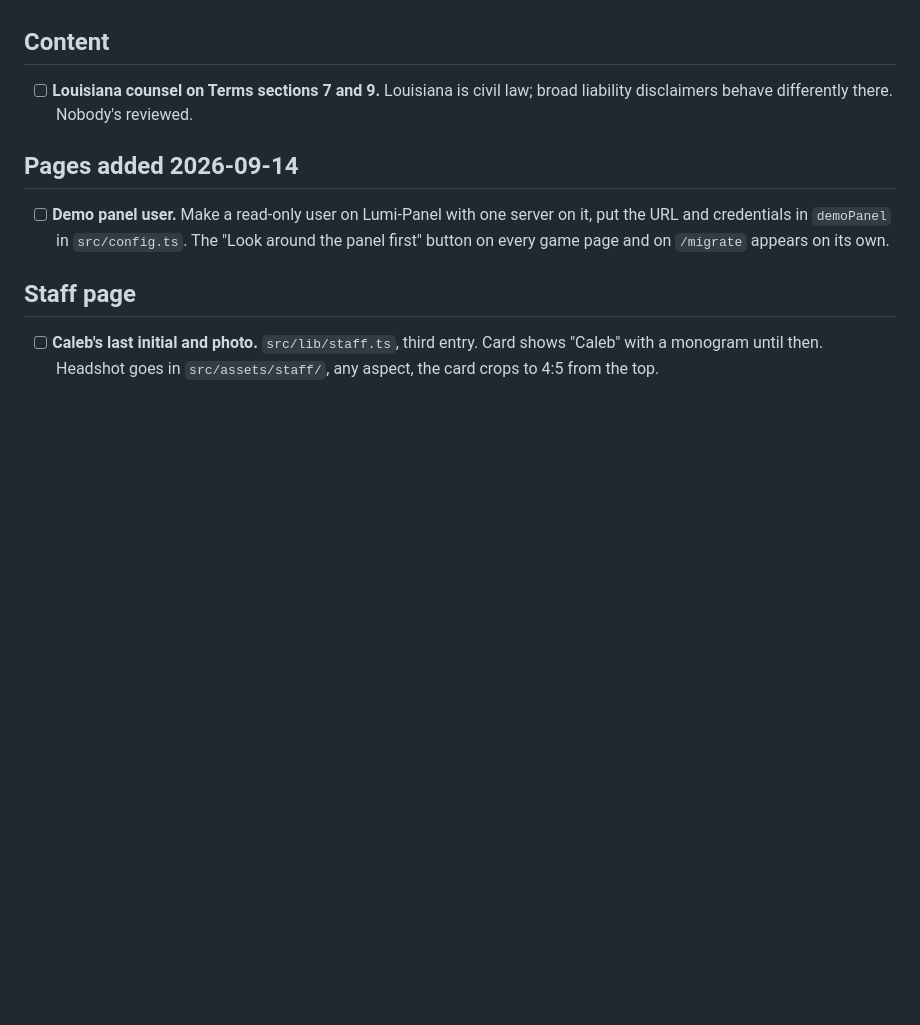
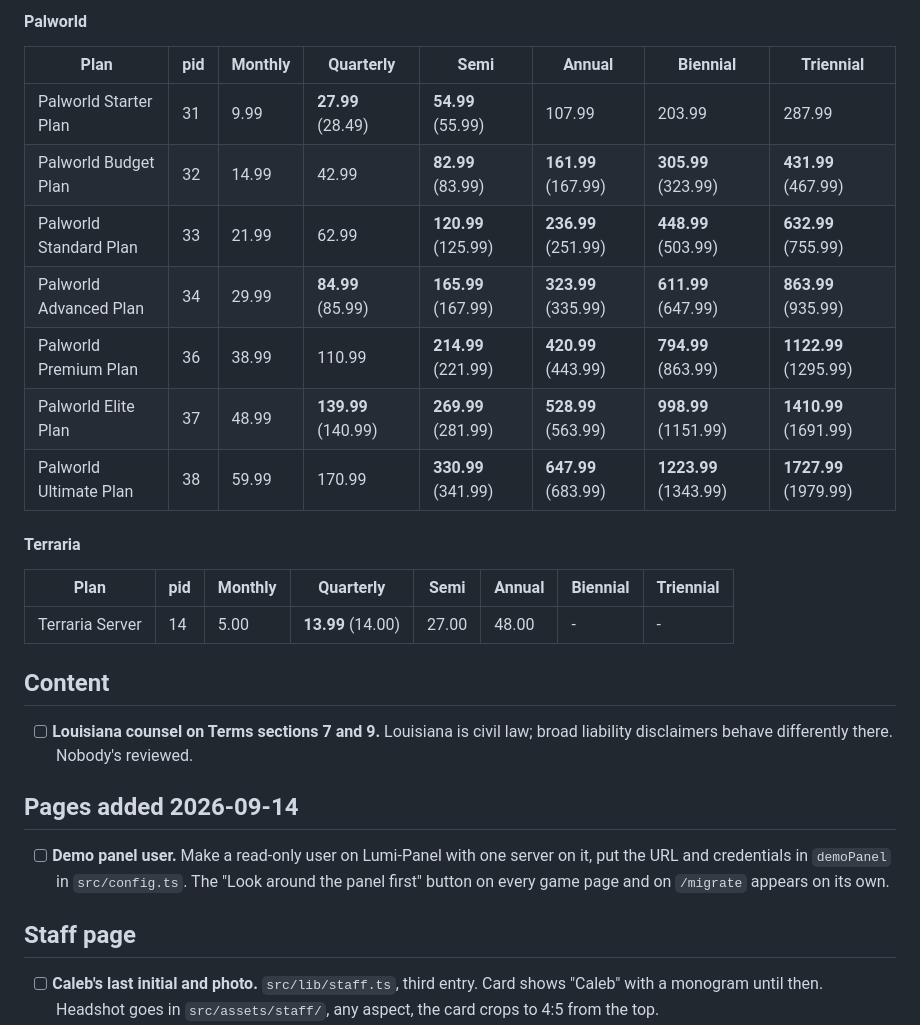
Before and after one commit to LordOfTheCorgis/lumix-website, a Markdown page: TODO.md, the part around one of its changes. GitHub-like rendering; blank space fills up the shorter version.

Commit message:
every plan's term prices in the todo so whmcs can be typed in from one place

```diff
--- a/TODO.md
+++ b/TODO.md
@@ -17,3 +56,20 @@ the commit and point at this file.
+#### Palworld
+
+| Plan | pid | Monthly | Quarterly | Semi | Annual | Biennial | Triennial |
+|---|---|---|---|---|---|---|---|
+| Palworld Starter Plan | 31 | 9.99 | **27.99** (28.49) | **54.99** (55.99) | 107.99 | 203.99 | 287.99 |
+| Palworld Budget Plan | 32 | 14.99 | 42.99 | **82.99** (83.99) | **161.99** (167.99) | **305.99** (323.99) | **431.99** (467.99) |
+| Palworld Standard Plan | 33 | 21.99 | 62.99 | **120.99** (125.99) | **236.99** (251.99) | **448.99** (503.99) | **632.99** (755.99) |
+| Palworld Advanced Plan | 34 | 29.99 | **84.99** (85.99) | **165.99** (167.99) | **323.99** (335.99) | **611.99** (647.99) | **863.99** (935.99) |
+| Palworld Premium Plan | 36 | 38.99 | 110.99 | **214.99** (221.99) | **420.99** (443.99) | **794.99** (863.99) | **1122.99** (1295.99) |
+| Palworld Elite Plan | 37 | 48.99 | **139.99** (140.99) | **269.99** (281.99) | **528.99** (563.99) | **998.99** (1151.99) | **1410.99** (1691.99) |
+| Palworld Ultimate Plan | 38 | 59.99 | 170.99 | **330.99** (341.99) | **647.99** (683.99) | **1223.99** (1343.99) | **1727.99** (1979.99) |
+
+#### Terraria
+
+| Plan | pid | Monthly | Quarterly | Semi | Annual | Biennial | Triennial |
+|---|---|---|---|---|---|---|---|
+| Terraria Server | 14 | 5.00 | **13.99** (14.00) | 27.00 | 48.00 | - | - |
 
 ## Content
 
```
Also changed, not shown: other parts of TODO.md (+44 -5 lines).
